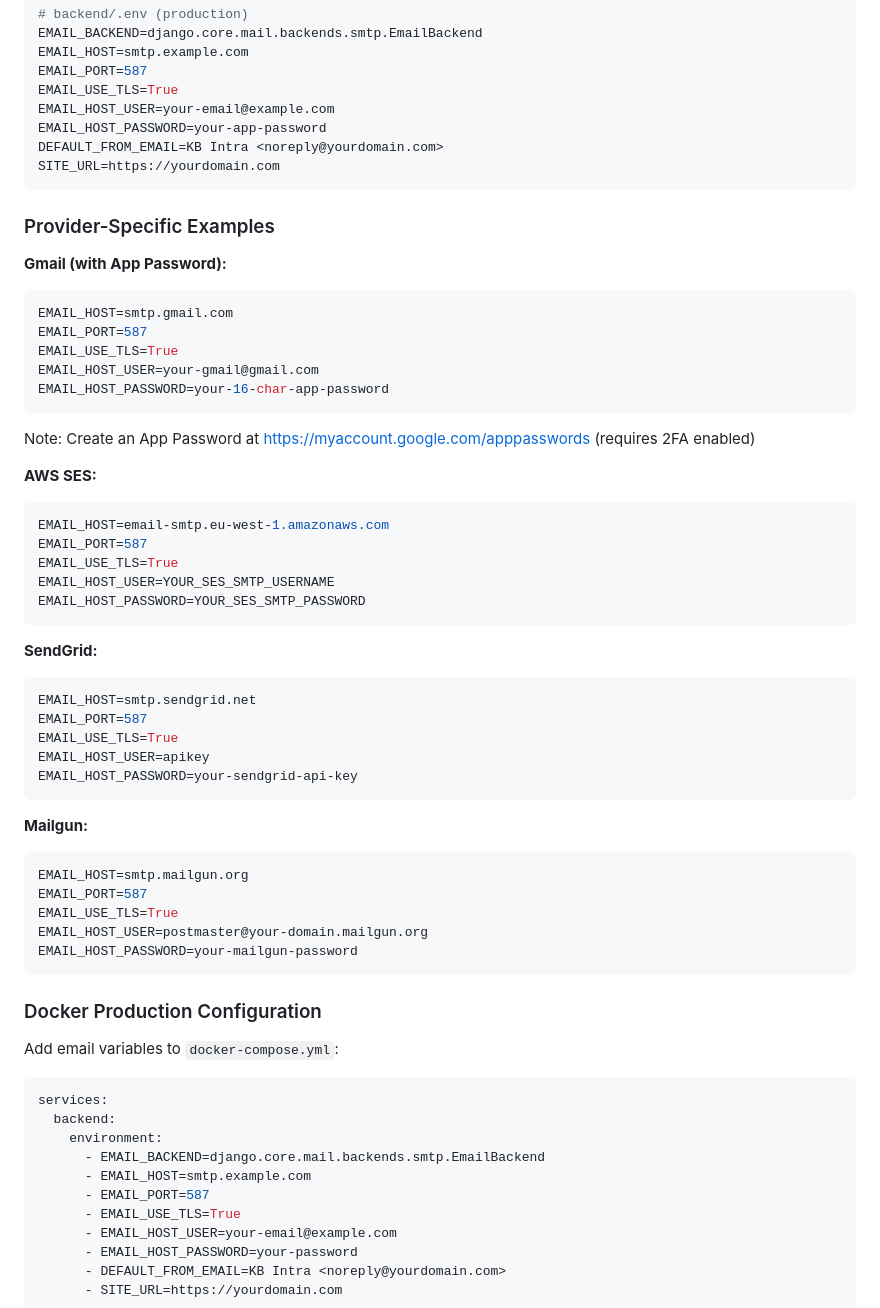
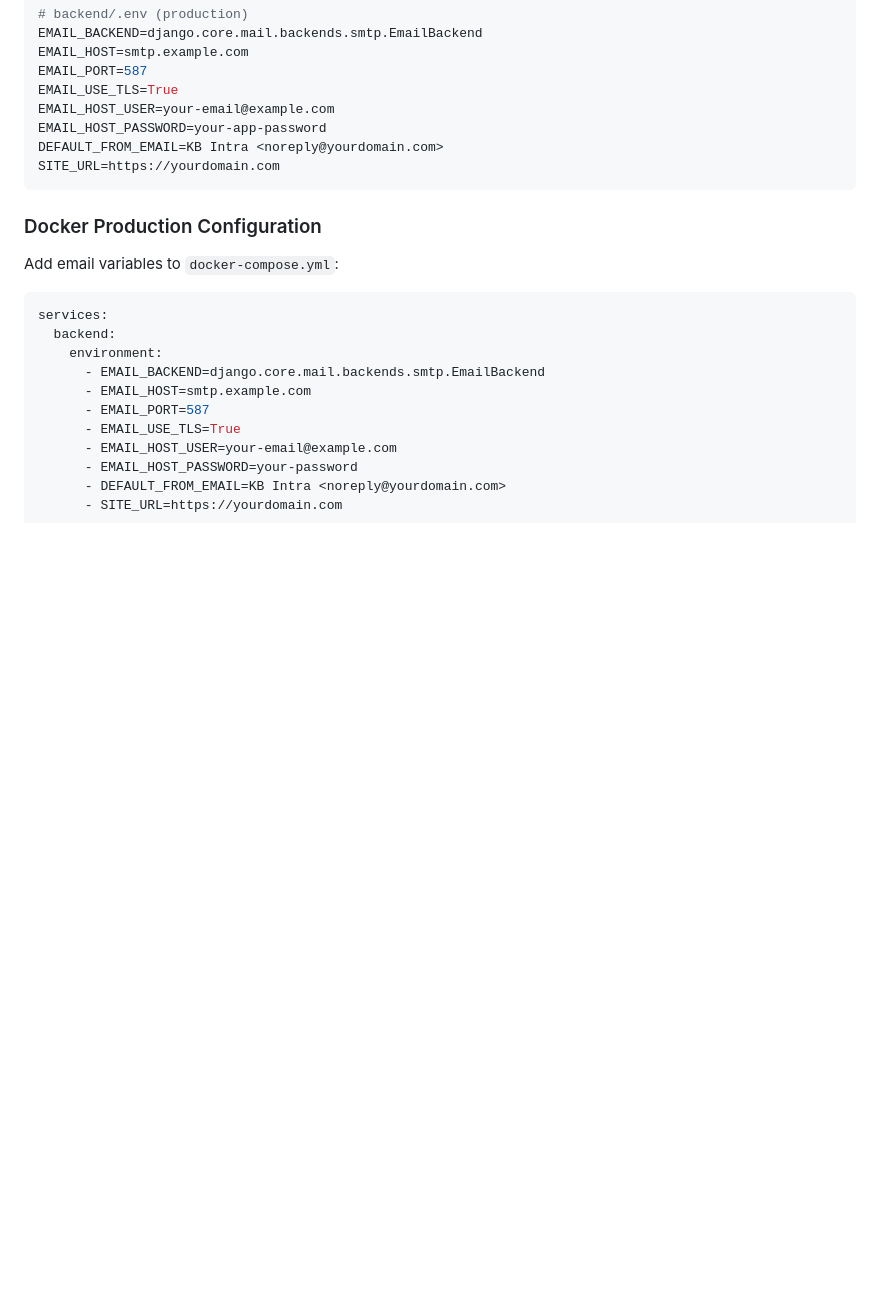
Before and after one commit to Tybirk/kbintra, a Markdown page: README.md, the part around the change. Rendered like a GitHub page; blank space fills up the shorter version.

````diff
--- a/README.md
+++ b/README.md
@@ -257,45 +257,6 @@ DEFAULT_FROM_EMAIL=KB Intra <noreply@yourdomain.com>
 SITE_URL=https://yourdomain.com
 ```
 
-### Provider-Specific Examples
-
-**Gmail (with App Password):**
-```bash
-EMAIL_HOST=smtp.gmail.com
-EMAIL_PORT=587
-EMAIL_USE_TLS=True
-EMAIL_HOST_USER=your-gmail@gmail.com
-EMAIL_HOST_PASSWORD=your-16-char-app-password
-```
-Note: Create an App Password at https://myaccount.google.com/apppasswords (requires 2FA enabled)
-
-**AWS SES:**
-```bash
-EMAIL_HOST=email-smtp.eu-west-1.amazonaws.com
-EMAIL_PORT=587
-EMAIL_USE_TLS=True
-EMAIL_HOST_USER=YOUR_SES_SMTP_USERNAME
-EMAIL_HOST_PASSWORD=YOUR_SES_SMTP_PASSWORD
-```
-
-**SendGrid:**
-```bash
-EMAIL_HOST=smtp.sendgrid.net
-EMAIL_PORT=587
-EMAIL_USE_TLS=True
-EMAIL_HOST_USER=apikey
-EMAIL_HOST_PASSWORD=your-sendgrid-api-key
-```
-
-**Mailgun:**
-```bash
-EMAIL_HOST=smtp.mailgun.org
-EMAIL_PORT=587
-EMAIL_USE_TLS=True
-EMAIL_HOST_USER=postmaster@your-domain.mailgun.org
-EMAIL_HOST_PASSWORD=your-mailgun-password
-```
-
 ### Docker Production Configuration
 
 Add email variables to `docker-compose.yml`:
````
Also changed, not shown: implementation_plan.md (deleted, +0 -504 lines), starting_prompt.md (deleted, +0 -20 lines).
